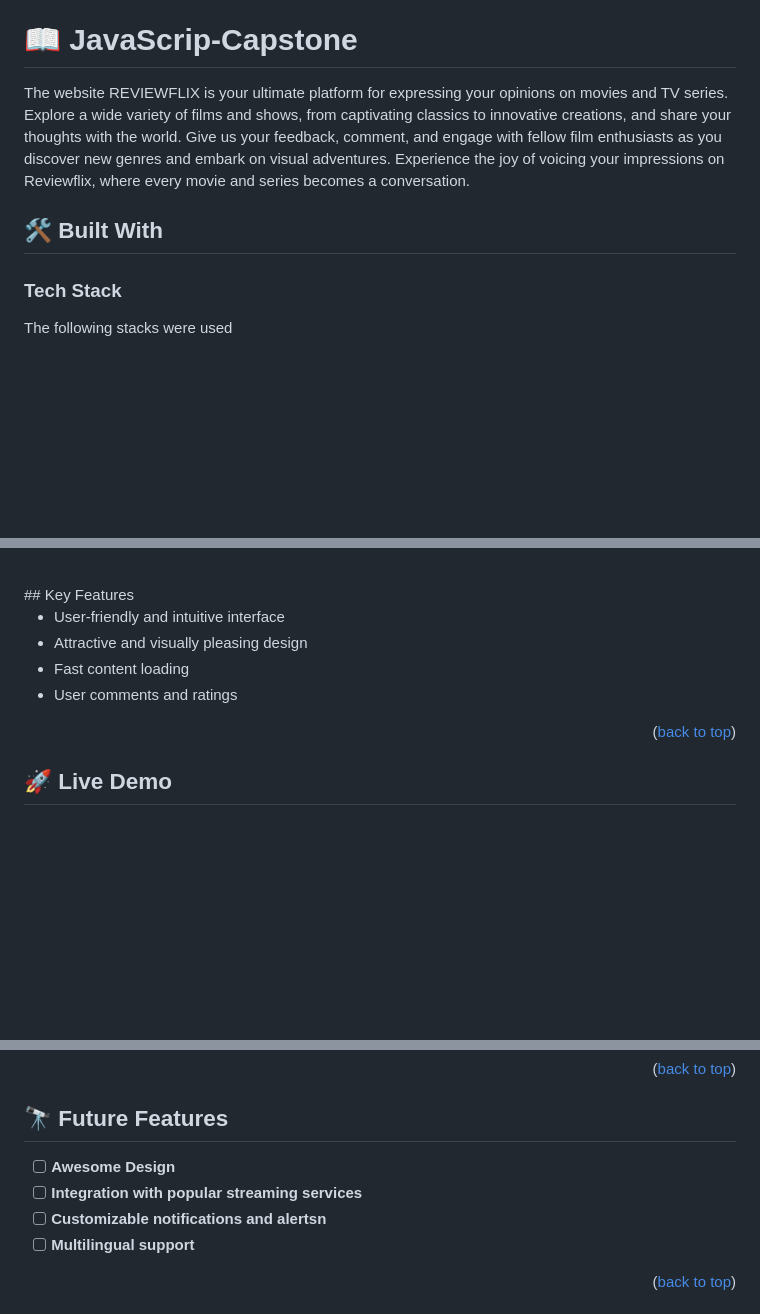
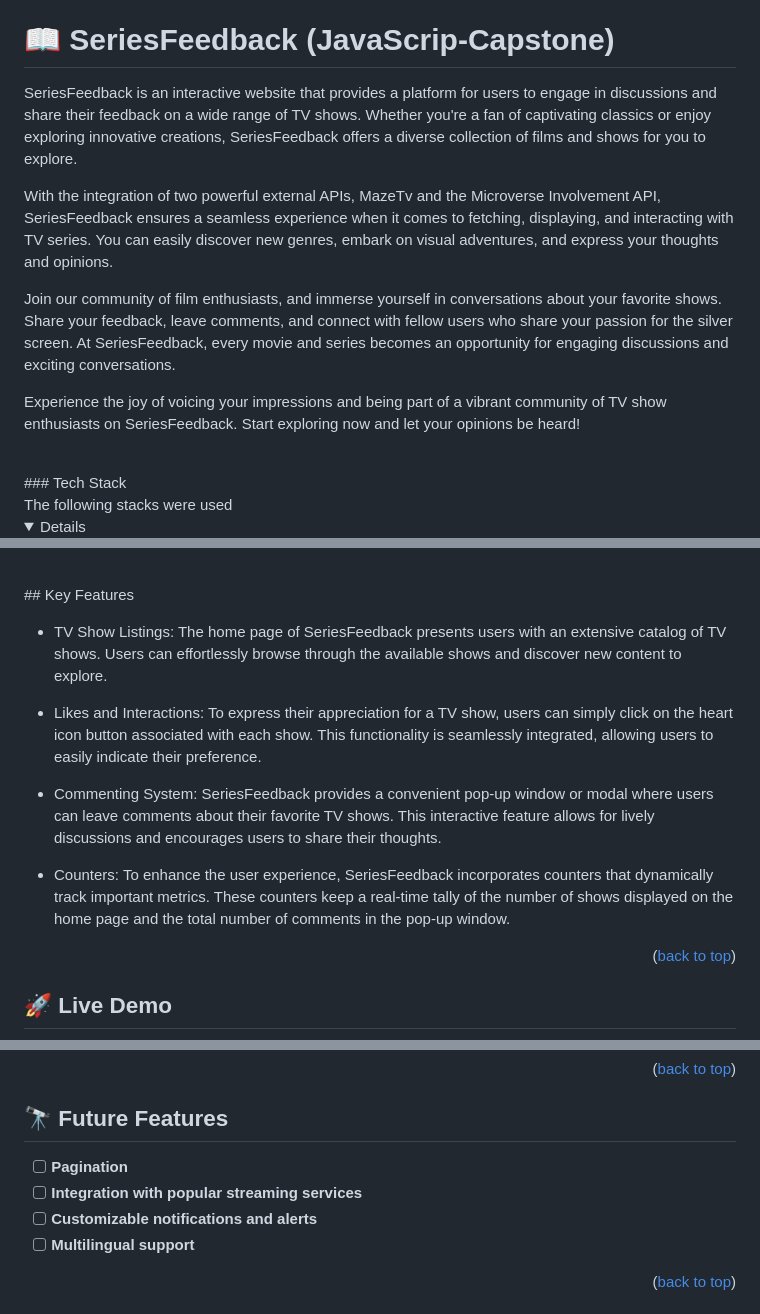
Before and after one commit to PabloBona/JavaScriptCapstone, a Markdown page: README.md, 3 parts joined by grey strips. Rendered like a GitHub page; folded sections open; blank space fills up the shorter version.

Commit message:
Improve Readme

```diff
--- a/README.md
+++ b/README.md
@@ -33,10 +33,16 @@
 
 <!-- PROJECT DESCRIPTION -->
 
-# 📖 JavaScrip-Capstone <a name="JavaScrip-Capstone"></a>
+# 📖 SeriesFeedback (JavaScrip-Capstone) <a name="SeriesFeedback (JavaScrip Capstone)"></a>
 
-The website REVIEWFLIX is your ultimate platform for expressing your opinions on movies and TV series. Explore a wide variety of films and shows, from captivating classics to innovative creations, and share your thoughts with the world. Give us your feedback, comment, and engage with fellow film enthusiasts as you discover new genres and embark on visual adventures. Experience the joy of voicing your impressions on Reviewflix, where every movie and series becomes a conversation.
+<spam style="color:rgb(87, 247, 255)"><spam style="color:rgb(87, 247, 255)">SeriesFeedback</spam></spam> is an interactive website that provides a platform for users to engage in discussions and share their feedback on a wide range of TV shows. Whether you're a fan of captivating classics or enjoy exploring innovative creations, <spam style="color:rgb(87, 247, 255)">SeriesFeedback</spam> offers a diverse collection of films and shows for you to explore.
 
-## 🛠 Built With <a name="built-with"></a>
+With the integration of two powerful external APIs, MazeTv and the Microverse Involvement API, <spam style="color:rgb(87, 247, 255)">SeriesFeedback</spam> ensures a seamless experience when it comes to fetching, displaying, and interacting with TV series. You can easily discover new genres, embark on visual adventures, and express your thoughts and opinions.
 
+Join our community of film enthusiasts, and immerse yourself in conversations about your favorite shows. Share your feedback, leave comments, and connect with fellow users who share your passion for the silver screen. At <spam style="color:rgb(87, 247, 255)">SeriesFeedback</spam>, every movie and series becomes an opportunity for engaging discussions and exciting conversations.
+
+Experience the joy of voicing your impressions and being part of a vibrant community of TV show enthusiasts on <spam style="color:rgb(87, 247, 255)">SeriesFeedback</spam>. Start exploring now and let your opinions be heard!
+
+
+<br>
 ### Tech Stack <a name="tech-stack"></a>
@@ -55,10 +62,13 @@ The following stacks were used
 <br>
 ## Key Features <a name="key-features"></a>
 
-- User-friendly and intuitive interface
-- Attractive and visually pleasing design
-- Fast content loading
-- User comments and ratings
+- TV Show Listings: The home page of SeriesFeedback presents users with an extensive catalog of TV shows. Users can effortlessly browse through the available shows and discover new content to explore.
+
+- Likes and Interactions: To express their appreciation for a TV show, users can simply click on the heart icon button associated with each show. This functionality is seamlessly integrated, allowing users to easily indicate their preference.
+
+- Commenting System: SeriesFeedback provides a convenient pop-up window or modal where users can leave comments about their favorite TV shows. This interactive feature allows for lively discussions and encourages users to share their thoughts.
+
+- Counters: To enhance the user experience, SeriesFeedback incorporates counters that dynamically track important metrics. These counters keep a real-time tally of the number of shows displayed on the home page and the total number of comments in the pop-up window.
 
 <p align="right">(<a href="#readme-top">back to top</a>)</p>
 
@@ -135,9 +145,9 @@ You can deploy this project using: GitHub Pages
 
 ## 🔭 Future Features <a name="future-features"></a>
 
-- [ ] **Awesome Design**
+- [ ] **Pagination**
 - [ ] **Integration with popular streaming services**
-- [ ] **Customizable notifications and alertsn**
+- [ ] **Customizable notifications and alerts**
 - [ ] **Multilingual support**
 
 <p align="right">(<a href="#readme-top">back to top</a>)</p>
```
Also changed, not shown: other parts of README.md (+4 -3 lines).
